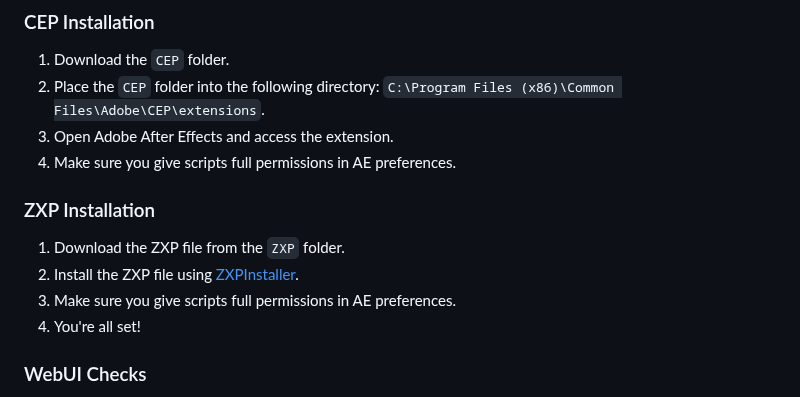
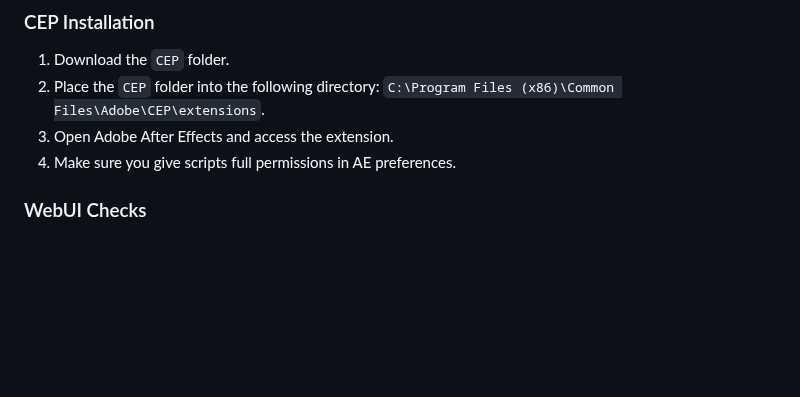
Before and after one commit to Trentonom0r3/After-Diffusion, a Markdown page: README.md, the part around the change. Rendered like a GitHub page; blank space fills up the shorter version.

```diff
--- a/README.md
+++ b/README.md
@@ -42,12 +42,6 @@ A CEP Extension for Adobe After Effects that allows for seamless integration of
 2. Place the `CEP` folder into the following directory: `C:\Program Files (x86)\Common Files\Adobe\CEP\extensions`.
 3. Open Adobe After Effects and access the extension.
 4. Make sure you give scripts full permissions in AE preferences.
-
-### ZXP Installation
-1. Download the ZXP file from the `ZXP` folder.
-2. Install the ZXP file using [ZXPInstaller](https://zxpinstaller.com/).
-3. Make sure you give scripts full permissions in AE preferences.
-4. You're all set!
 
 ### WebUI Checks
 1. If you update hash to ensure Controlnet use, double check your `webui-user.bat` file.
```
